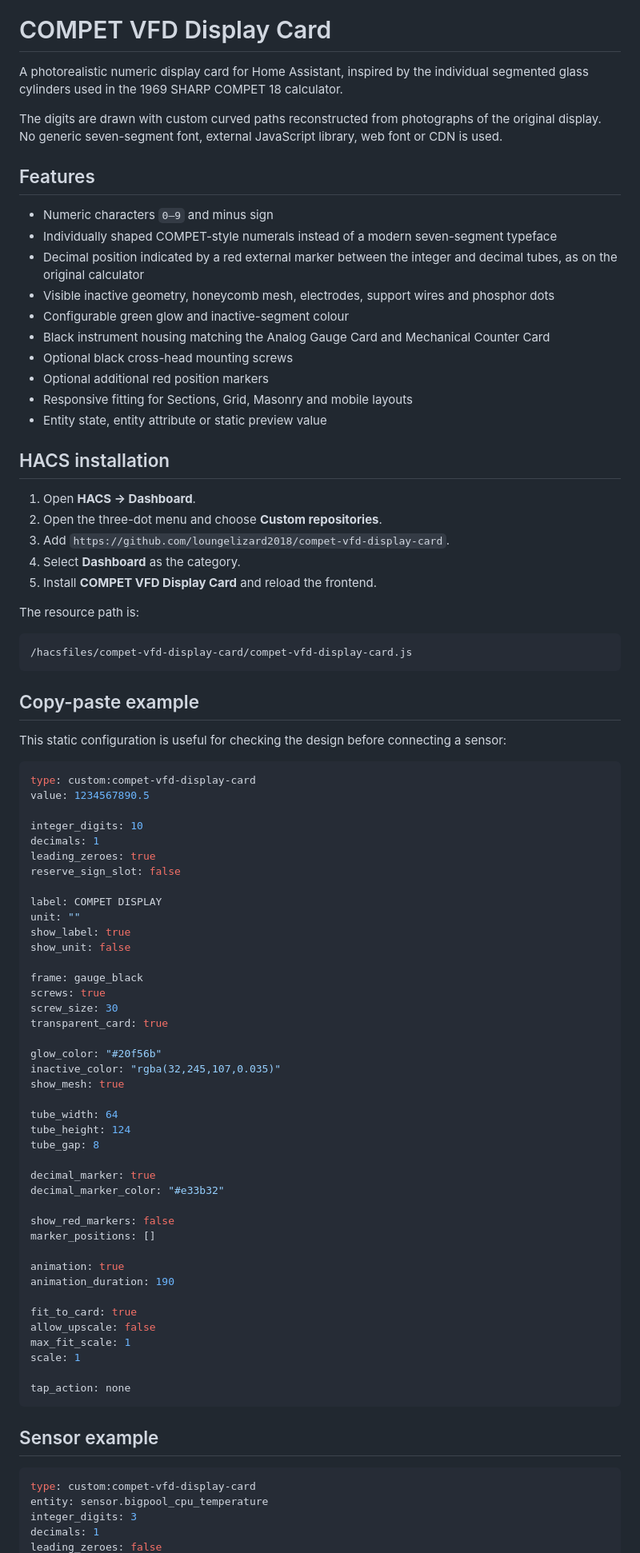
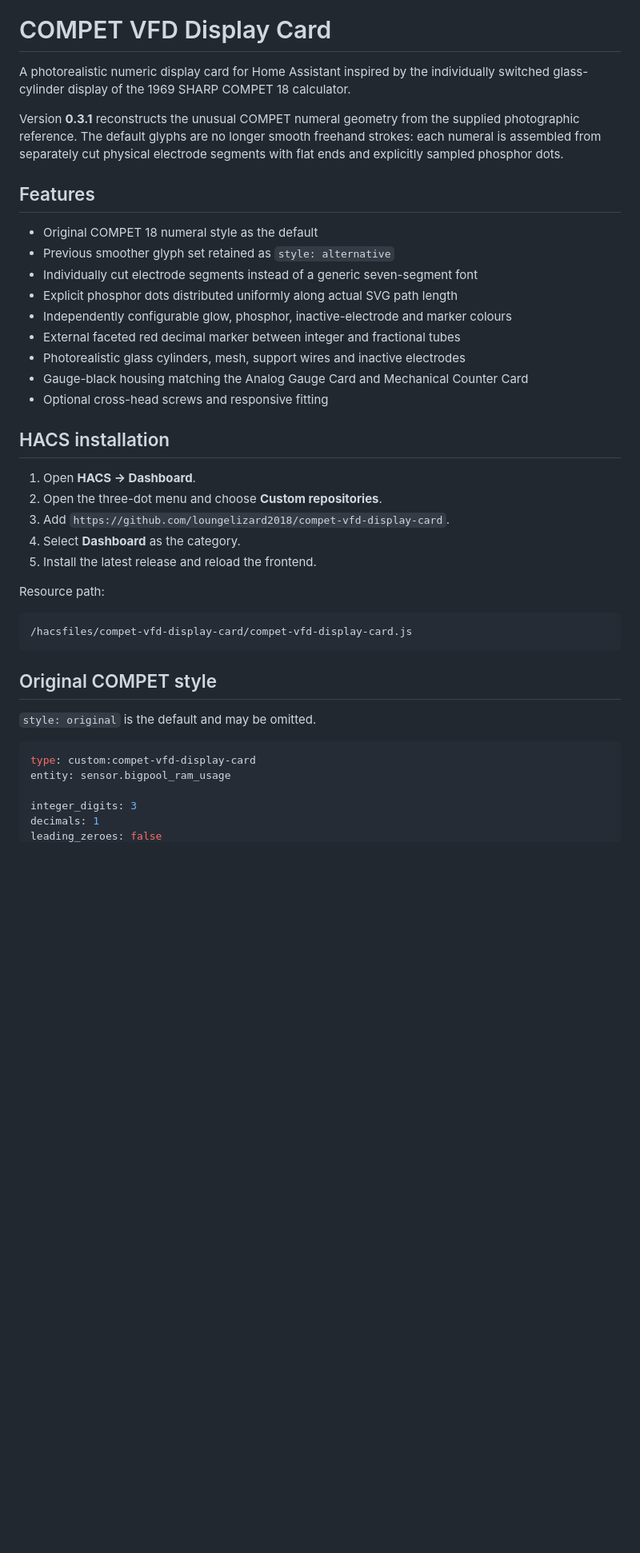
Before and after one commit to loungelizard2018/compet-vfd-display-card, a Markdown page: README.md, the part around one of its changes. Shown at 80% size. GitHub-like rendering; blank space fills up the shorter version.

Commit message:
Document v0.3.1 physical COMPET reconstruction

````diff
--- a/README.md
+++ b/README.md
@@ -4,22 +4,21 @@
 
 # COMPET VFD Display Card
 
-A photorealistic numeric display card for Home Assistant, inspired by the individual segmented glass cylinders used in the 1969 SHARP COMPET 18 calculator.
+A photorealistic numeric display card for Home Assistant inspired by the individually switched glass-cylinder display of the 1969 SHARP COMPET 18 calculator.
 
-The digits are drawn with custom curved paths reconstructed from photographs of the original display. No generic seven-segment font, external JavaScript library, web font or CDN is used.
+Version **0.3.1** reconstructs the unusual COMPET numeral geometry from the supplied photographic reference. The default glyphs are no longer smooth freehand strokes: each numeral is assembled from separately cut physical electrode segments with flat ends and explicitly sampled phosphor dots.
 
 ## Features
 
-- Numeric characters `0–9` and minus sign
-- Individually shaped COMPET-style numerals instead of a modern seven-segment typeface
-- Decimal position indicated by a red external marker between the integer and decimal tubes, as on the original calculator
-- Visible inactive geometry, honeycomb mesh, electrodes, support wires and phosphor dots
-- Configurable green glow and inactive-segment colour
-- Black instrument housing matching the Analog Gauge Card and Mechanical Counter Card
-- Optional black cross-head mounting screws
-- Optional additional red position markers
-- Responsive fitting for Sections, Grid, Masonry and mobile layouts
-- Entity state, entity attribute or static preview value
+- Original COMPET 18 numeral style as the default
+- Previous smoother glyph set retained as `style: alternative`
+- Individually cut electrode segments instead of a generic seven-segment font
+- Explicit phosphor dots distributed uniformly along actual SVG path length
+- Independently configurable glow, phosphor, inactive-electrode and marker colours
+- External faceted red decimal marker between integer and fractional tubes
+- Photorealistic glass cylinders, mesh, support wires and inactive electrodes
+- Gauge-black housing matching the Analog Gauge Card and Mechanical Counter Card
+- Optional cross-head screws and responsive fitting
 
 ## HACS installation
 
@@ -27,67 +26,22 @@ The digits are drawn with custom curved paths reconstructed from photographs of
 2. Open the three-dot menu and choose **Custom repositories**.
 3. Add `https://github.com/loungelizard2018/compet-vfd-display-card`.
 4. Select **Dashboard** as the category.
-5. Install **COMPET VFD Display Card** and reload the frontend.
+5. Install the latest release and reload the frontend.
 
-The resource path is:
+Resource path:
 
 ```text
 /hacsfiles/compet-vfd-display-card/compet-vfd-display-card.js
 ```
 
-## Copy-paste example
+## Original COMPET style
 
-This static configuration is useful for checking the design before connecting a sensor:
+`style: original` is the default and may be omitted.
 
 ```yaml
 type: custom:compet-vfd-display-card
-value: 1234567890.5
+entity: sensor.bigpool_ram_usage
 
-integer_digits: 10
-decimals: 1
-leading_zeroes: true
-reserve_sign_slot: false
-
-label: COMPET DISPLAY
-unit: ""
-show_label: true
-show_unit: false
-
-frame: gauge_black
-screws: true
-screw_size: 30
-transparent_card: true
-
-glow_color: "#20f56b"
-inactive_color: "rgba(32,245,107,0.035)"
-show_mesh: true
-
-tube_width: 64
-tube_height: 124
-tube_gap: 8
-
-decimal_marker: true
-decimal_marker_color: "#e33b32"
-
-show_red_markers: false
-marker_positions: []
-
-animation: true
-animation_duration: 190
-
-fit_to_card: true
-allow_upscale: false
-max_fit_scale: 1
-scale: 1
-
-tap_action: none
-```
-
-## Sensor example
-
-```yaml
-type: custom:compet-vfd-display-card
-entity: sensor.bigpool_cpu_temperature
 integer_digits: 3
 decimals: 1
 leading_zeroes: false
````
Also changed, not shown: other parts of README.md (+70 -49 lines).
